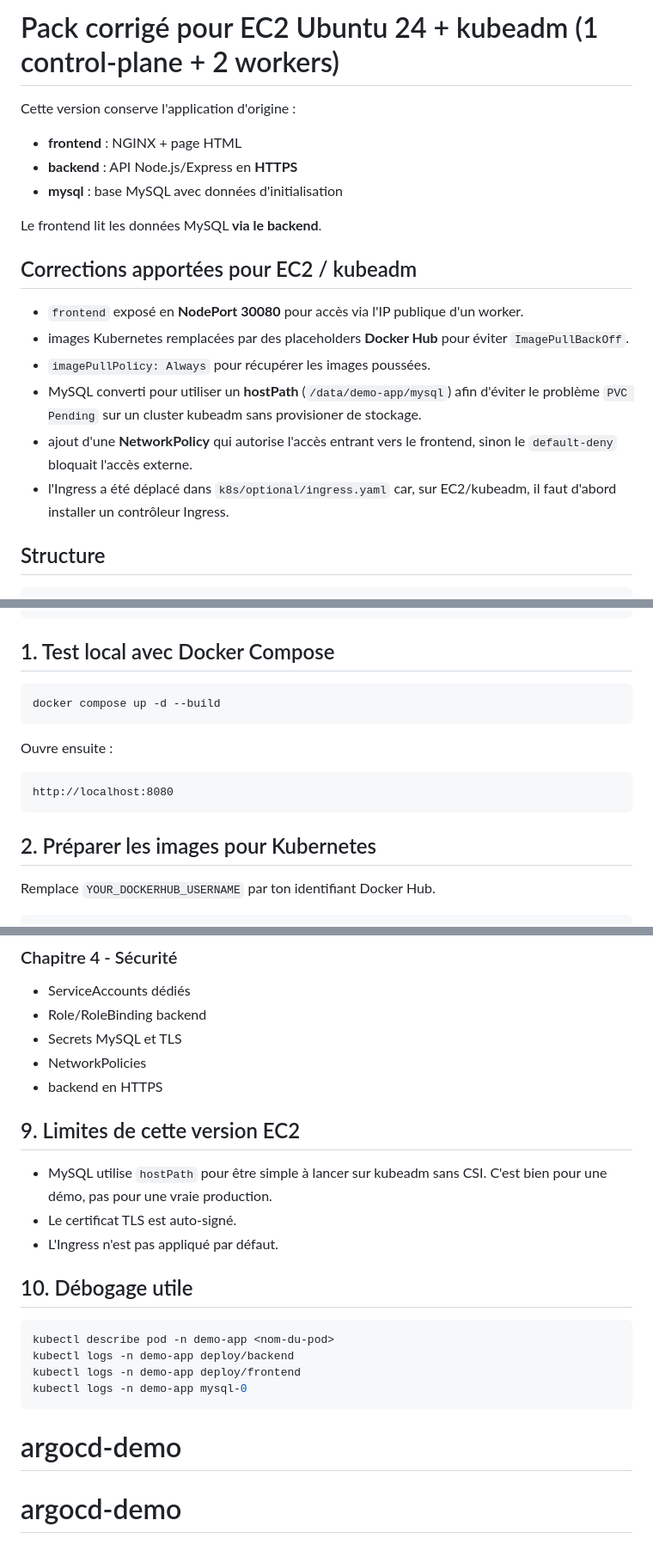
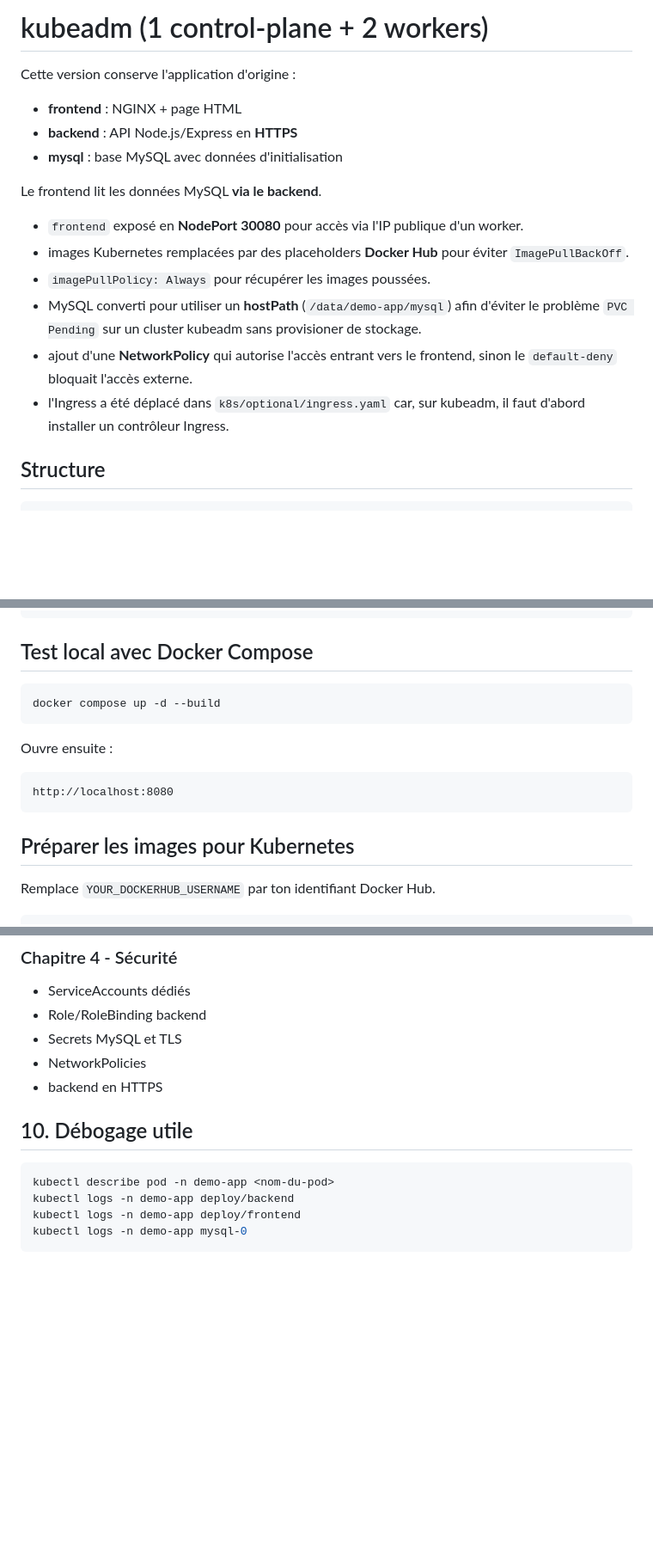
Before and after one commit to Adam-projet/Projet-k8s, a Markdown page: README.md, 3 parts joined by grey strips. Shown at 86% size. Rendered like a GitHub page; blank space fills up the shorter version.

````diff
--- a/README.md
+++ b/README.md
@@ -1,4 +1,4 @@
-# Pack corrigé pour EC2 Ubuntu 24 + kubeadm (1 control-plane + 2 workers)
+# kubeadm (1 control-plane + 2 workers)
 
 Cette version conserve l'application d'origine :
 - **frontend** : NGINX + page HTML
@@ -7,14 +7,13 @@ Cette version conserve l'application d'origine :
 
 Le frontend lit les données MySQL **via le backend**.
 
-## Corrections apportées pour EC2 / kubeadm
 
 - `frontend` exposé en **NodePort 30080** pour accès via l'IP publique d'un worker.
 - images Kubernetes remplacées par des placeholders **Docker Hub** pour éviter `ImagePullBackOff`.
 - `imagePullPolicy: Always` pour récupérer les images poussées.
 - MySQL converti pour utiliser un **hostPath** (`/data/demo-app/mysql`) afin d'éviter le problème `PVC Pending` sur un cluster kubeadm sans provisioner de stockage.
 - ajout d'une **NetworkPolicy** qui autorise l'accès entrant vers le frontend, sinon le `default-deny` bloquait l'accès externe.
-- l'Ingress a été déplacé dans `k8s/optional/ingress.yaml` car, sur EC2/kubeadm, il faut d'abord installer un contrôleur Ingress.
+- l'Ingress a été déplacé dans `k8s/optional/ingress.yaml` car, sur kubeadm, il faut d'abord installer un contrôleur Ingress.
 
 ## Structure
 
@@ -38,7 +37,7 @@ k8s-microservices-pack-ec2-fixed/
 └── README.md
 ```
 
-## 1. Test local avec Docker Compose
+##  Test local avec Docker Compose
 
 ```bash
 docker compose up -d --build
@@ -50,7 +49,7 @@ Ouvre ensuite :
 http://localhost:8080
 ```
 
-## 2. Préparer les images pour Kubernetes
+## Préparer les images pour Kubernetes
 
 Remplace `YOUR_DOCKERHUB_USERNAME` par ton identifiant Docker Hub.
 
@@ -149,11 +136,7 @@ kubectl scale deployment backend -n demo-app --replicas=5
 - NetworkPolicies
 - backend en HTTPS
 
-## 9. Limites de cette version EC2
 
-- MySQL utilise `hostPath` pour être simple à lancer sur kubeadm sans CSI. C'est bien pour une démo, pas pour une vraie production.
-- Le certificat TLS est auto-signé.
-- L'Ingress n'est pas appliqué par défaut.
 
 ## 10. Débogage utile
 
@@ -163,5 +146,3 @@ kubectl logs -n demo-app deploy/backend
 kubectl logs -n demo-app deploy/frontend
 kubectl logs -n demo-app mysql-0
 ```
-# argocd-demo
-# argocd-demo
````
Also changed, not shown: other parts of README.md (+4 -16 lines).
